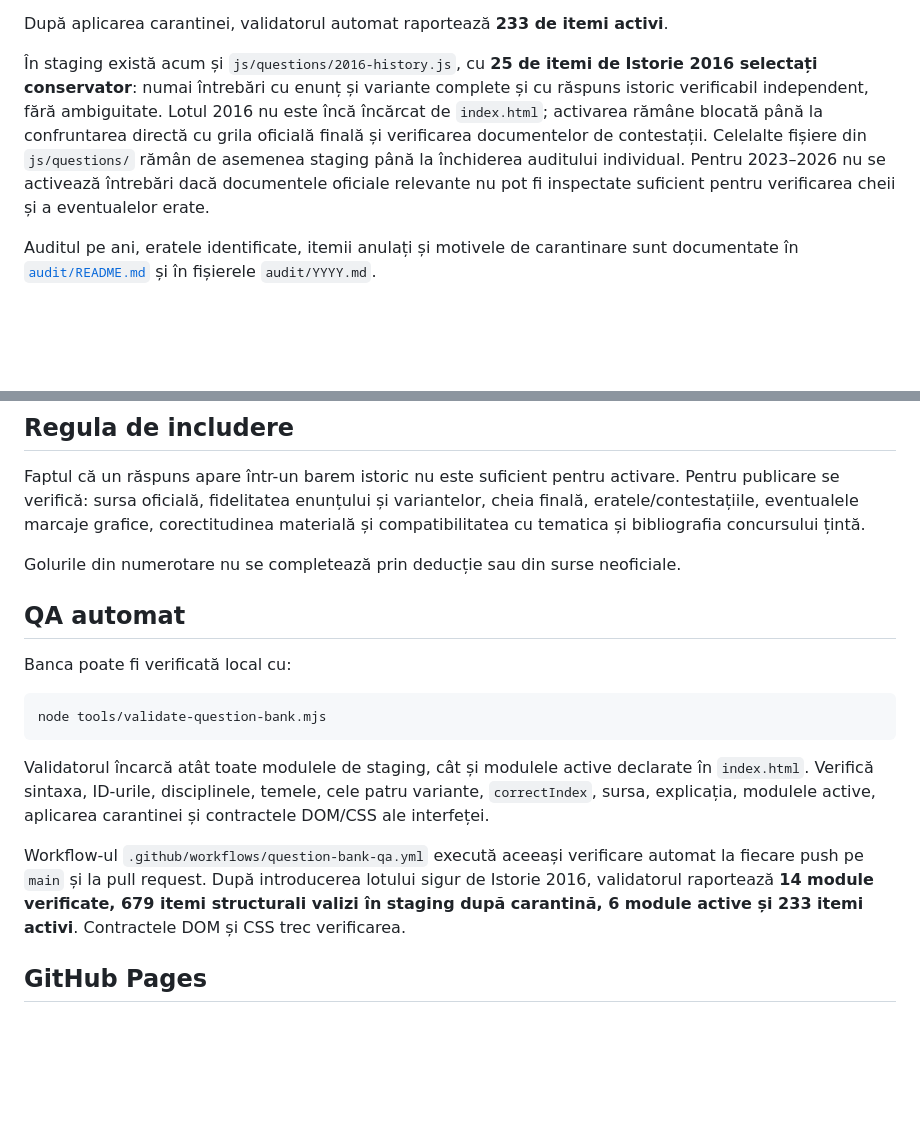
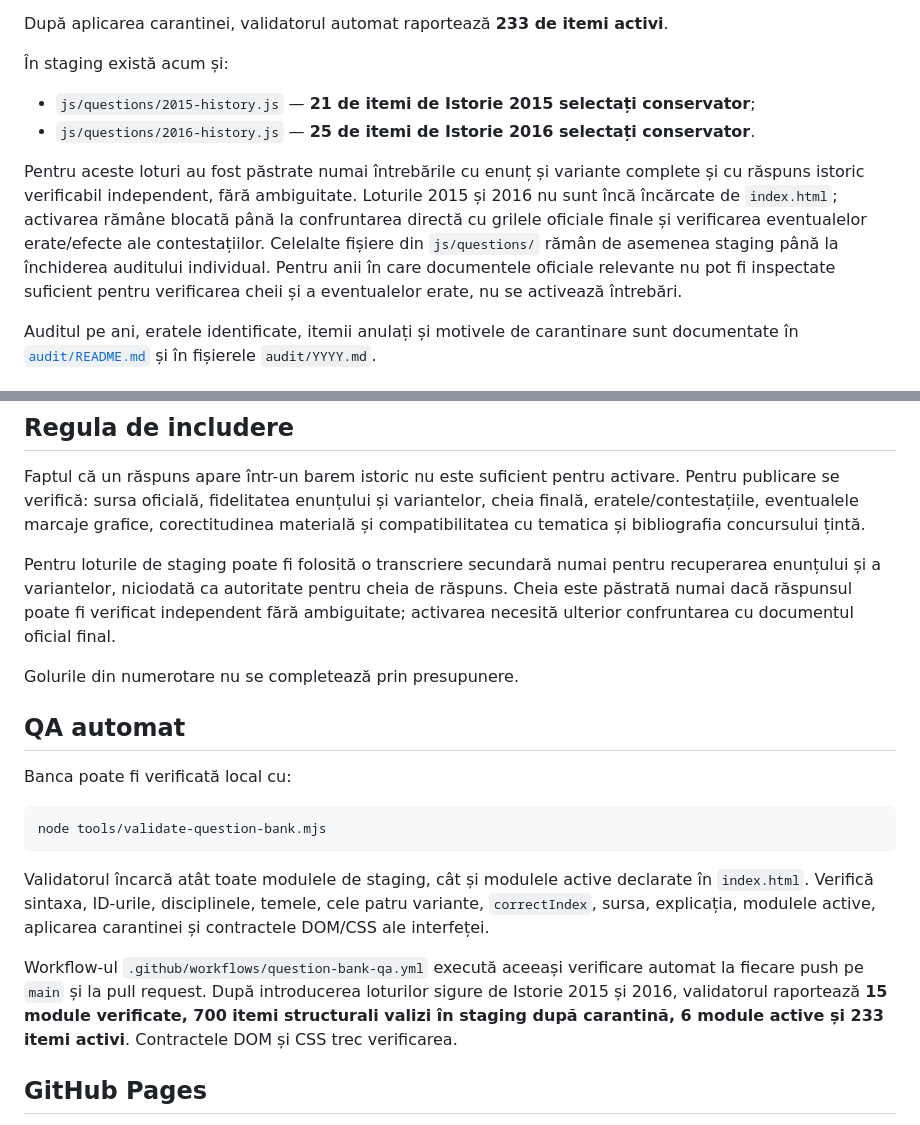
Before and after one commit to alin-talfes/admitere, a Markdown page: README.md, 2 parts joined by grey strips. GitHub-like rendering; blank space fills up the shorter version.

Commit message:
Sincronizeaza README cu lotul Istorie 2015

```diff
--- a/README.md
+++ b/README.md
@@ -17,7 +17,12 @@ Banca activă încarcă în prezent:
 
 După aplicarea carantinei, validatorul automat raportează **233 de itemi activi**.
 
-În staging există acum și `js/questions/2016-history.js`, cu **25 de itemi de Istorie 2016 selectați conservator**: numai întrebări cu enunț și variante complete și cu răspuns istoric verificabil independent, fără ambiguitate. Lotul 2016 nu este încă încărcat de `index.html`; activarea rămâne blocată până la confruntarea directă cu grila oficială finală și verificarea documentelor de contestații. Celelalte fișiere din `js/questions/` rămân de asemenea staging până la închiderea auditului individual. Pentru 2023–2026 nu se activează întrebări dacă documentele oficiale relevante nu pot fi inspectate suficient pentru verificarea cheii și a eventualelor erate.
+În staging există acum și:
+
+- `js/questions/2015-history.js` — **21 de itemi de Istorie 2015 selectați conservator**;
+- `js/questions/2016-history.js` — **25 de itemi de Istorie 2016 selectați conservator**.
+
+Pentru aceste loturi au fost păstrate numai întrebările cu enunț și variante complete și cu răspuns istoric verificabil independent, fără ambiguitate. Loturile 2015 și 2016 nu sunt încă încărcate de `index.html`; activarea rămâne blocată până la confruntarea directă cu grilele oficiale finale și verificarea eventualelor erate/efecte ale contestațiilor. Celelalte fișiere din `js/questions/` rămân de asemenea staging până la închiderea auditului individual. Pentru anii în care documentele oficiale relevante nu pot fi inspectate suficient pentru verificarea cheii și a eventualelor erate, nu se activează întrebări.
 
 Auditul pe ani, eratele identificate, itemii anulați și motivele de carantinare sunt documentate în [`audit/README.md`](audit/README.md) și în fișierele `audit/YYYY.md`.
 
@@ -67,7 +72,9 @@ Un item carantinat poate rămâne în fișierul istoric pentru trasabilitate, da
 
 Faptul că un răspuns apare într-un barem istoric nu este suficient pentru activare. Pentru publicare se verifică: sursa oficială, fidelitatea enunțului și variantelor, cheia finală, eratele/contestațiile, eventualele marcaje grafice, corectitudinea materială și compatibilitatea cu tematica și bibliografia concursului țintă.
 
-Golurile din numerotare nu se completează prin deducție sau din surse neoficiale.
+Pentru loturile de staging poate fi folosită o transcriere secundară numai pentru recuperarea enunțului și a variantelor, niciodată ca autoritate pentru cheia de răspuns. Cheia este păstrată numai dacă răspunsul poate fi verificat independent fără ambiguitate; activarea necesită ulterior confruntarea cu documentul oficial final.
+
+Golurile din numerotare nu se completează prin presupunere.
 
 ## QA automat
 
@@ -79,7 +86,7 @@ node tools/validate-question-bank.mjs
 
 Validatorul încarcă atât toate modulele de staging, cât și modulele active declarate în `index.html`. Verifică sintaxa, ID-urile, disciplinele, temele, cele patru variante, `correctIndex`, sursa, explicația, modulele active, aplicarea carantinei și contractele DOM/CSS ale interfeței.
 
-Workflow-ul `.github/workflows/question-bank-qa.yml` execută aceeași verificare automat la fiecare push pe `main` și la pull request. După introducerea lotului sigur de Istorie 2016, validatorul raportează **14 module verificate, 679 itemi structurali valizi în staging după carantină, 6 module active și 233 itemi activi**. Contractele DOM și CSS trec verificarea.
+Workflow-ul `.github/workflows/question-bank-qa.yml` execută aceeași verificare automat la fiecare push pe `main` și la pull request. După introducerea loturilor sigure de Istorie 2015 și 2016, validatorul raportează **15 module verificate, 700 itemi structurali valizi în staging după carantină, 6 module active și 233 itemi activi**. Contractele DOM și CSS trec verificarea.
 
 ## GitHub Pages
 
```
